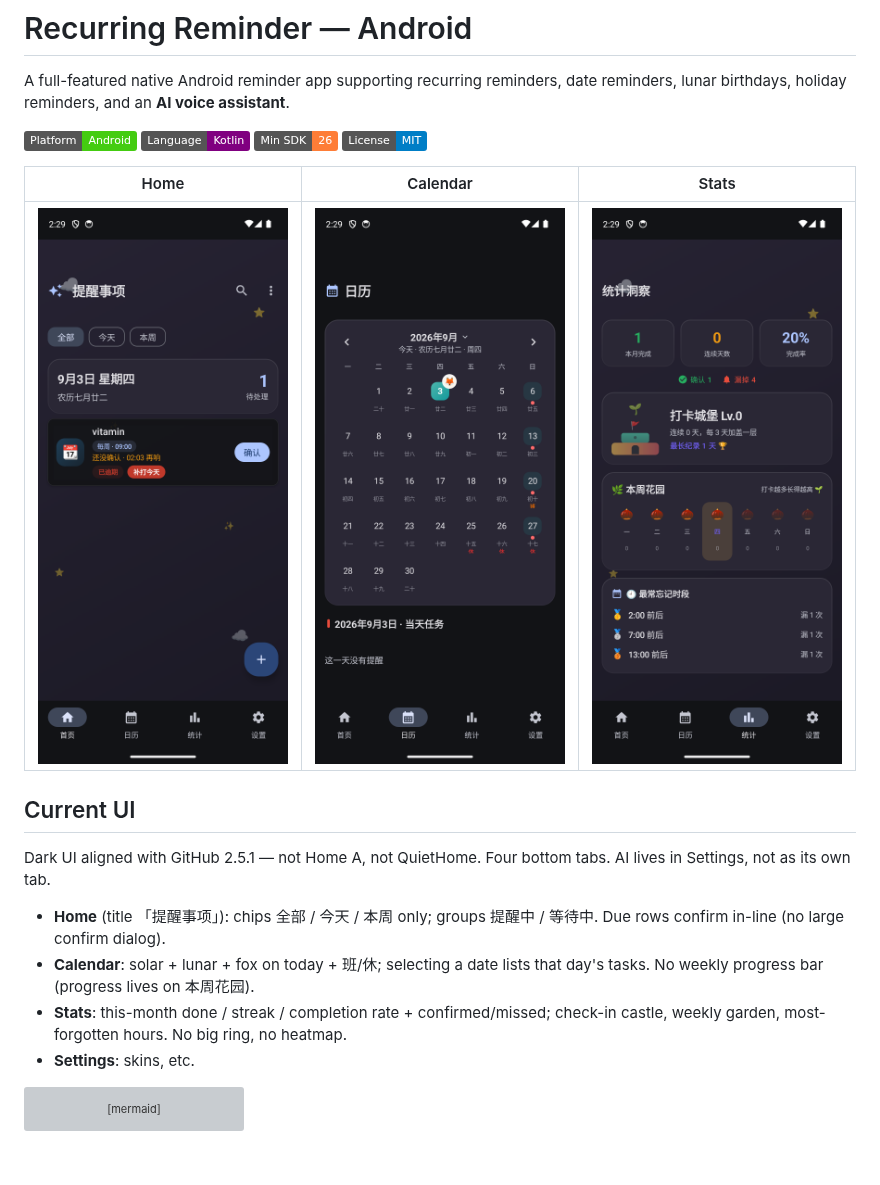
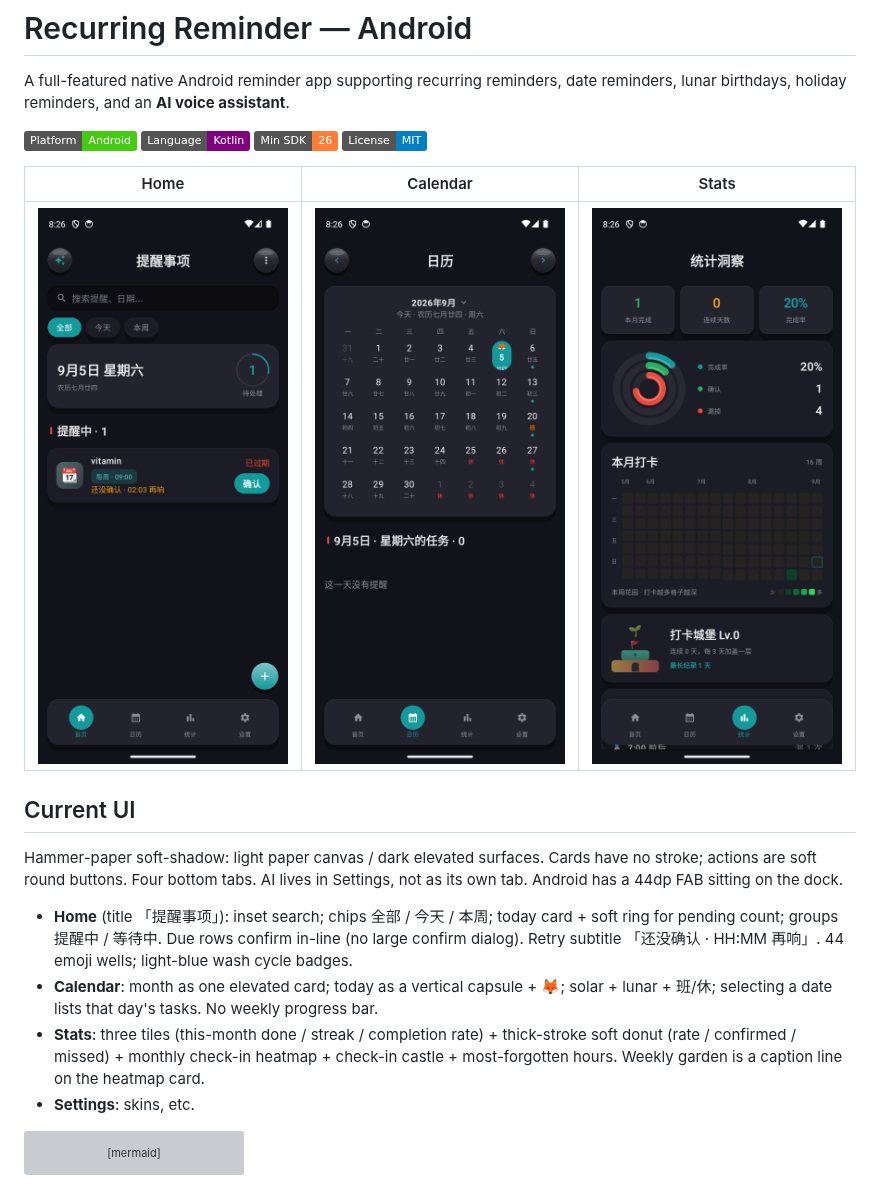
Before and after one commit to tsumon/reminder-app-android, a Markdown page: README.en.md, the part around the change. GitHub-like rendering; pictures changed too: docs/screenshots/calendar.png, docs/screenshots/home.png, docs/screenshots/stats.png; badges without logos; blank space fills up the shorter version; grey boxes are pictures that could not be loaded.

````diff
--- a/README.en.md
+++ b/README.en.md
@@ -17,11 +17,11 @@ A full-featured native Android reminder app supporting recurring reminders, date
 
 ## Current UI
 
-Dark UI aligned with GitHub 2.5.1 — not Home A, not QuietHome. Four bottom tabs. AI lives in Settings, not as its own tab.
+Hammer-paper soft-shadow: light paper canvas / dark elevated surfaces. Cards have no stroke; actions are soft round buttons. Four bottom tabs. AI lives in Settings, not as its own tab. Android has a 44dp FAB sitting on the dock.
 
-- **Home** (title 「提醒事项」): chips 全部 / 今天 / 本周 only; groups 提醒中 / 等待中. Due rows confirm in-line (no large confirm dialog).
-- **Calendar**: solar + lunar + fox on today + 班/休; selecting a date lists that day's tasks. No weekly progress bar (progress lives on 本周花园).
-- **Stats**: this-month done / streak / completion rate + confirmed/missed; check-in castle, weekly garden, most-forgotten hours. No big ring, no heatmap.
+- **Home** (title 「提醒事项」): inset search; chips 全部 / 今天 / 本周; today card + soft ring for pending count; groups 提醒中 / 等待中. Due rows confirm in-line (no large confirm dialog). Retry subtitle 「还没确认 · HH:MM 再响」. 44 emoji wells; light-blue wash cycle badges.
+- **Calendar**: month as one elevated card; today as a vertical capsule + 🦊; solar + lunar + 班/休; selecting a date lists that day's tasks. No weekly progress bar.
+- **Stats**: three tiles (this-month done / streak / completion rate) + thick-stroke soft donut (rate / confirmed / missed) + monthly check-in heatmap + check-in castle + most-forgotten hours. Weekly garden is a caption line on the heatmap card.
 - **Settings**: skins, etc.
 
 ```mermaid
````
Also changed, not shown: README.md (+6 -5 lines), 13 other files.
